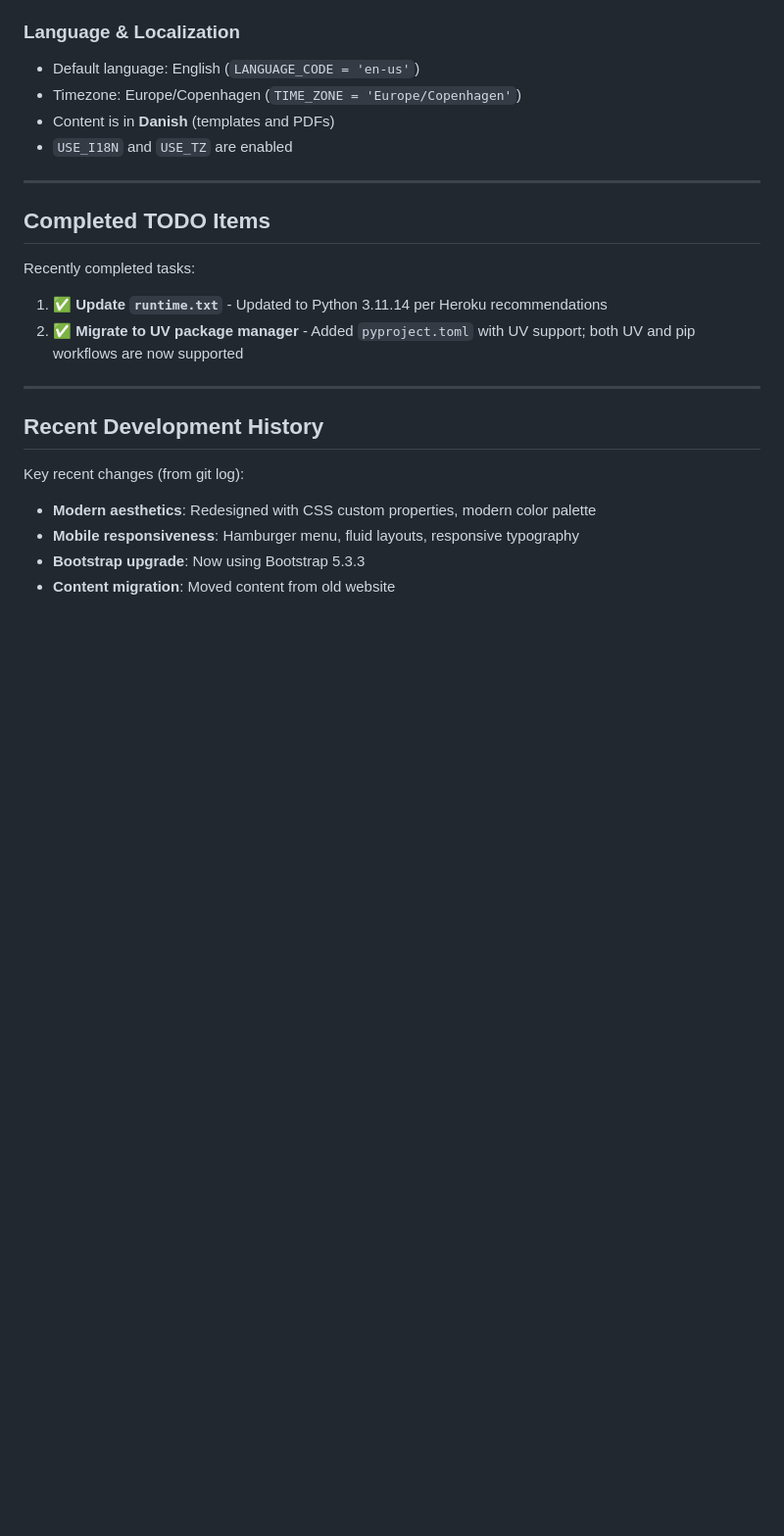
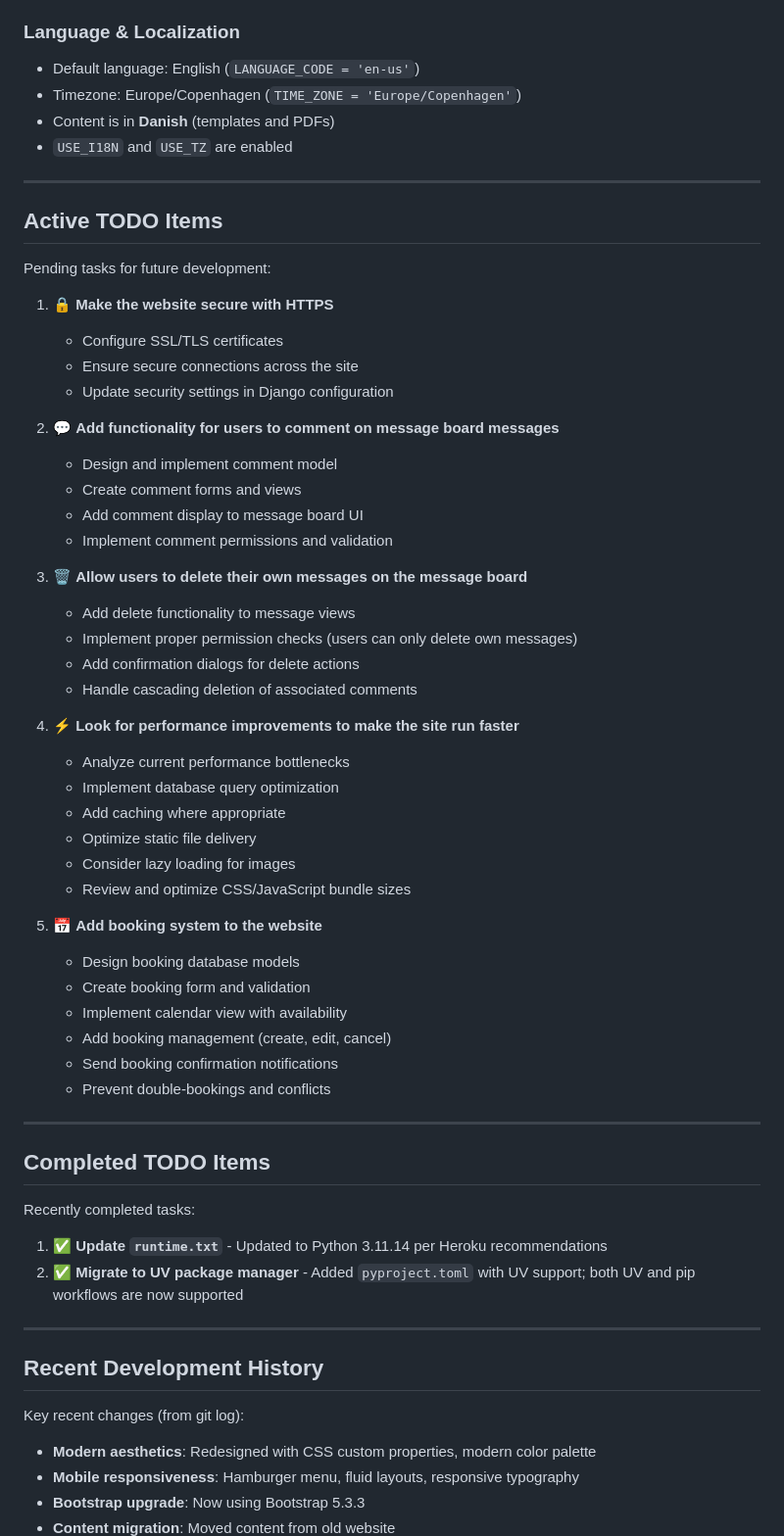
Before and after one commit to RasmusDamgaard/Vraa, a Markdown page: CLAUDE.md, the part around the change. Shown at 98% size. Rendered like a GitHub page; blank space fills up the shorter version.

Commit message:
Add active TODO items section to CLAUDE.md
Document five pending development tasks:
- HTTPS security implementation
- Message board commenting functionality
- User message deletion capability
- Performance optimization improvements
- Booking system implementation

This provides a permanent reference for future development work.

```diff
--- a/CLAUDE.md
+++ b/CLAUDE.md
@@ -509,6 +509,45 @@ Currently no automated tests exist. When adding tests:
 
 ---
 
+## Active TODO Items
+
+Pending tasks for future development:
+
+1. 🔒 **Make the website secure with HTTPS**
+   - Configure SSL/TLS certificates
+   - Ensure secure connections across the site
+   - Update security settings in Django configuration
+
+2. 💬 **Add functionality for users to comment on message board messages**
+   - Design and implement comment model
+   - Create comment forms and views
+   - Add comment display to message board UI
+   - Implement comment permissions and validation
+
+3. 🗑️ **Allow users to delete their own messages on the message board**
+   - Add delete functionality to message views
+   - Implement proper permission checks (users can only delete own messages)
+   - Add confirmation dialogs for delete actions
+   - Handle cascading deletion of associated comments
+
+4. ⚡ **Look for performance improvements to make the site run faster**
+   - Analyze current performance bottlenecks
+   - Implement database query optimization
+   - Add caching where appropriate
+   - Optimize static file delivery
+   - Consider lazy loading for images
+   - Review and optimize CSS/JavaScript bundle sizes
+
+5. 📅 **Add booking system to the website**
+   - Design booking database models
+   - Create booking form and validation
+   - Implement calendar view with availability
+   - Add booking management (create, edit, cancel)
+   - Send booking confirmation notifications
+   - Prevent double-bookings and conflicts
+
+---
+
 ## Completed TODO Items
 
 Recently completed tasks:
```
